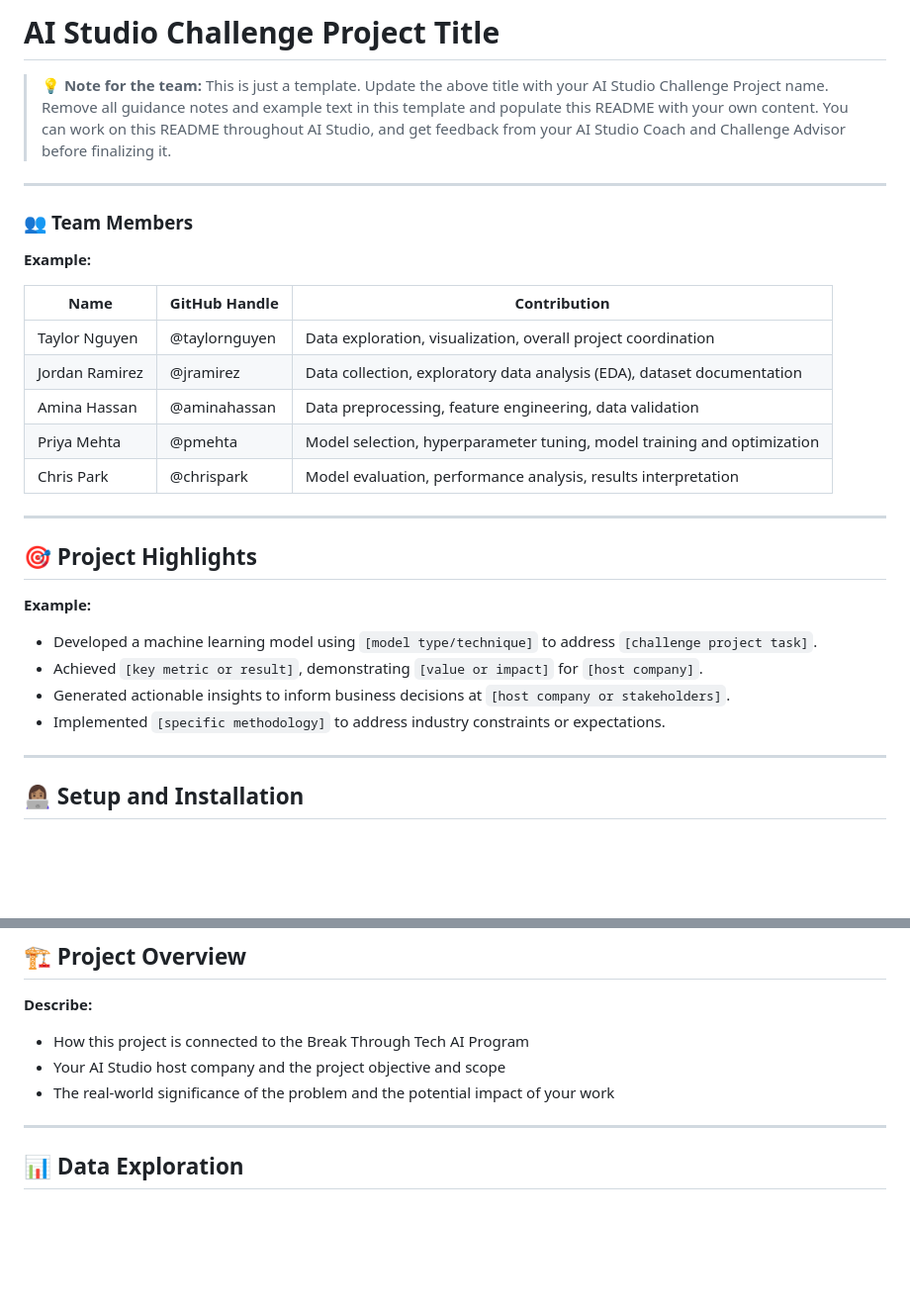
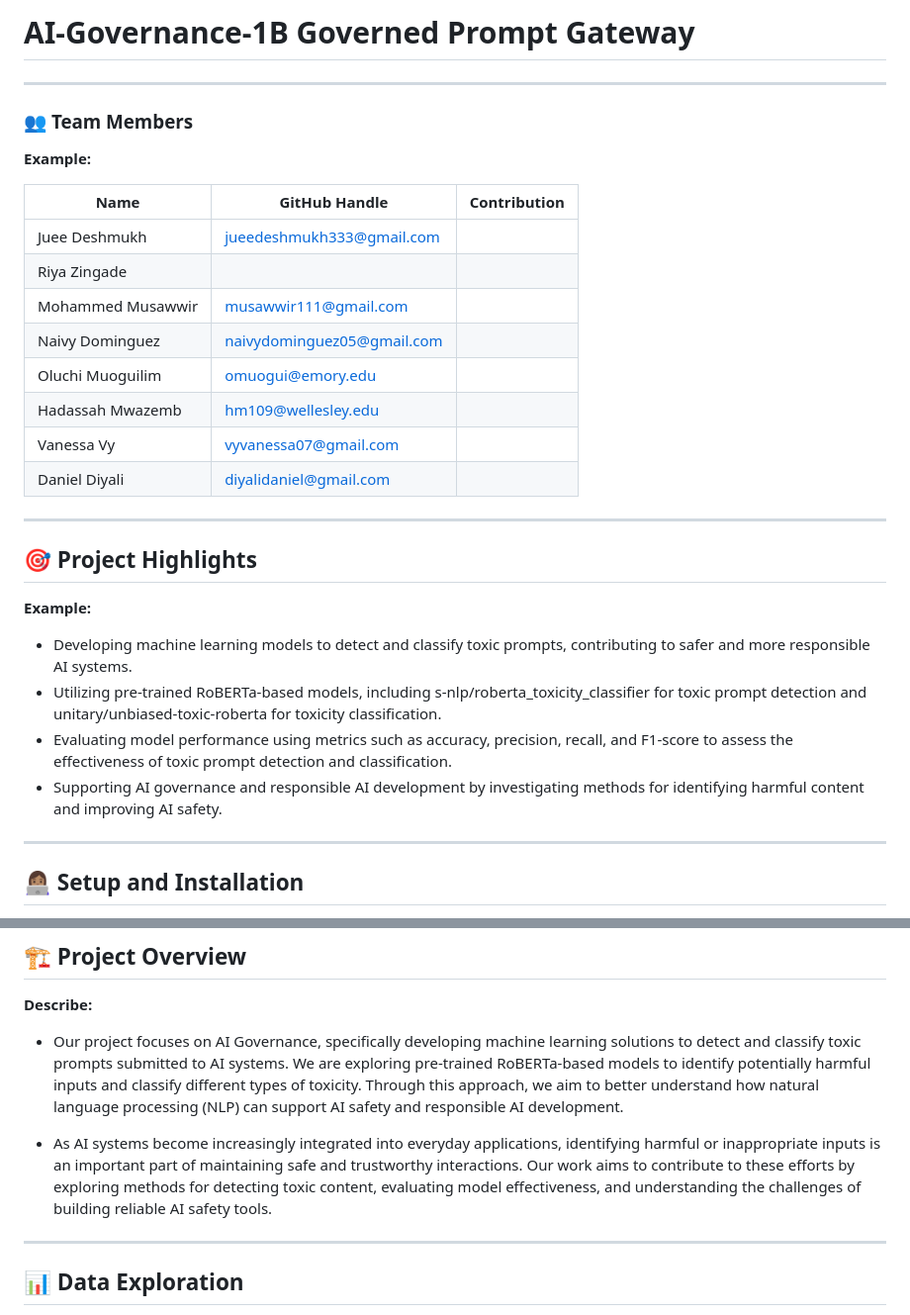
Before and after one commit to Break-Through-Tech/AI-Governance-1B-governed-prompt-gateway, a Markdown page: README.md, 2 parts joined by grey strips. Shown at 99% size. GitHub-like rendering; blank space fills up the shorter version.

```diff
--- a/README.md
+++ b/README.md
@@ -1,6 +1,4 @@
-# AI Studio Challenge Project Title
-
-> 💡 **Note for the team:** This is just a template. Update the above title with your AI Studio Challenge Project name. Remove all guidance notes and example text in this template and populate this README with your own content. You can work on this README throughout AI Studio, and get feedback from your AI Studio Coach and Challenge Advisor before finalizing it.
+# AI-Governance-1B Governed Prompt Gateway
 
 ---
 
@@ -10,11 +8,14 @@
 
 | Name             | GitHub Handle | Contribution                                                             |
 |------------------|---------------|--------------------------------------------------------------------------|
-| Taylor Nguyen    | @taylornguyen | Data exploration, visualization, overall project coordination            |
-| Jordan Ramirez   | @jramirez     | Data collection, exploratory data analysis (EDA), dataset documentation  |
-| Amina Hassan     | @aminahassan  | Data preprocessing, feature engineering, data validation                 |
-| Priya Mehta      | @pmehta       | Model selection, hyperparameter tuning, model training and optimization  |
-| Chris Park       | @chrispark    | Model evaluation, performance analysis, results interpretation           |
+| Juee Deshmukh    | jueedeshmukh333@gmail.com |                                                              |
+| Riya Zingade     |               |                                                                          |
+| Mohammed Musawwir| musawwir111@gmail.com  |                                                                 |
+| Naivy Dominguez  | naivydominguez05@gmail.com |                                                             |
+| Oluchi Muoguilim | omuogui@emory.edu    |                                                                   |
+| Hadassah Mwazemb | hm109@wellesley.edu    |                                                                 |
+| Vanessa Vy       | vyvanessa07@gmail.com    |                                                               |
+| Daniel Diyali    | diyalidaniel@gmail.com    |                                                              |
 
 ---
 
@@ -22,10 +23,10 @@
 
 **Example:**
 
-- Developed a machine learning model using `[model type/technique]` to address `[challenge project task]`.
-- Achieved `[key metric or result]`, demonstrating `[value or impact]` for `[host company]`.
-- Generated actionable insights to inform business decisions at `[host company or stakeholders]`.
-- Implemented `[specific methodology]` to address industry constraints or expectations.
+- Developing machine learning models to detect and classify toxic prompts, contributing to safer and more responsible AI systems.
+- Utilizing pre-trained RoBERTa-based models, including s-nlp/roberta_toxicity_classifier for toxic prompt detection and unitary/unbiased-toxic-roberta for toxicity classification.
+- Evaluating model performance using metrics such as accuracy, precision, recall, and F1-score to assess the effectiveness of toxic prompt detection and classification.
+- Supporting AI governance and responsible AI development by investigating methods for identifying harmful content and improving AI safety.
 
 ---
 
@@ -45,9 +46,9 @@
 
 **Describe:**
 
-- How this project is connected to the Break Through Tech AI Program
-- Your AI Studio host company and the project objective and scope
-- The real-world significance of the problem and the potential impact of your work
+- Our project focuses on AI Governance, specifically developing machine learning solutions to detect and classify toxic prompts submitted to AI systems. We are exploring pre-trained RoBERTa-based models to identify potentially harmful inputs and classify different types of toxicity. Through this approach, we aim to better understand how natural language processing (NLP) can support AI safety and responsible AI development.
+
+- As AI systems become increasingly integrated into everyday applications, identifying harmful or inappropriate inputs is an important part of maintaining safe and trustworthy interactions. Our work aims to contribute to these efforts by exploring methods for detecting toxic content, evaluating model effectiveness, and understanding the challenges of building reliable AI safety tools.
 
 ---
 
```
